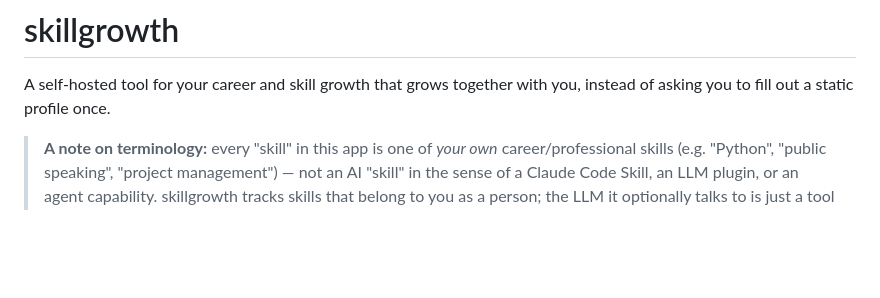
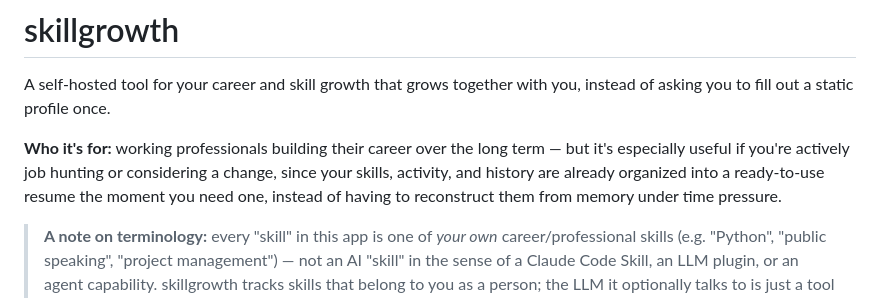
Before and after one commit to tkm112345/skillgrowth, a Markdown page: README.md, the part around the change. GitHub-like rendering; blank space fills up the shorter version.

Commit message:
Clarify README's target audience in the tagline
Working professionals building their career long-term, with a specific
callout for active job hunters and career changers.

```diff
--- a/README.md
+++ b/README.md
@@ -2,6 +2,12 @@
 
 A self-hosted tool for your career and skill growth that grows together
 with you, instead of asking you to fill out a static profile once.
+
+**Who it's for:** working professionals building their career over the
+long term — but it's especially useful if you're actively job hunting or
+considering a change, since your skills, activity, and history are
+already organized into a ready-to-use resume the moment you need one,
+instead of having to reconstruct them from memory under time pressure.
 
 > **A note on terminology:** every "skill" in this app is one of *your own*
 > career/professional skills (e.g. "Python", "public speaking", "project
```
